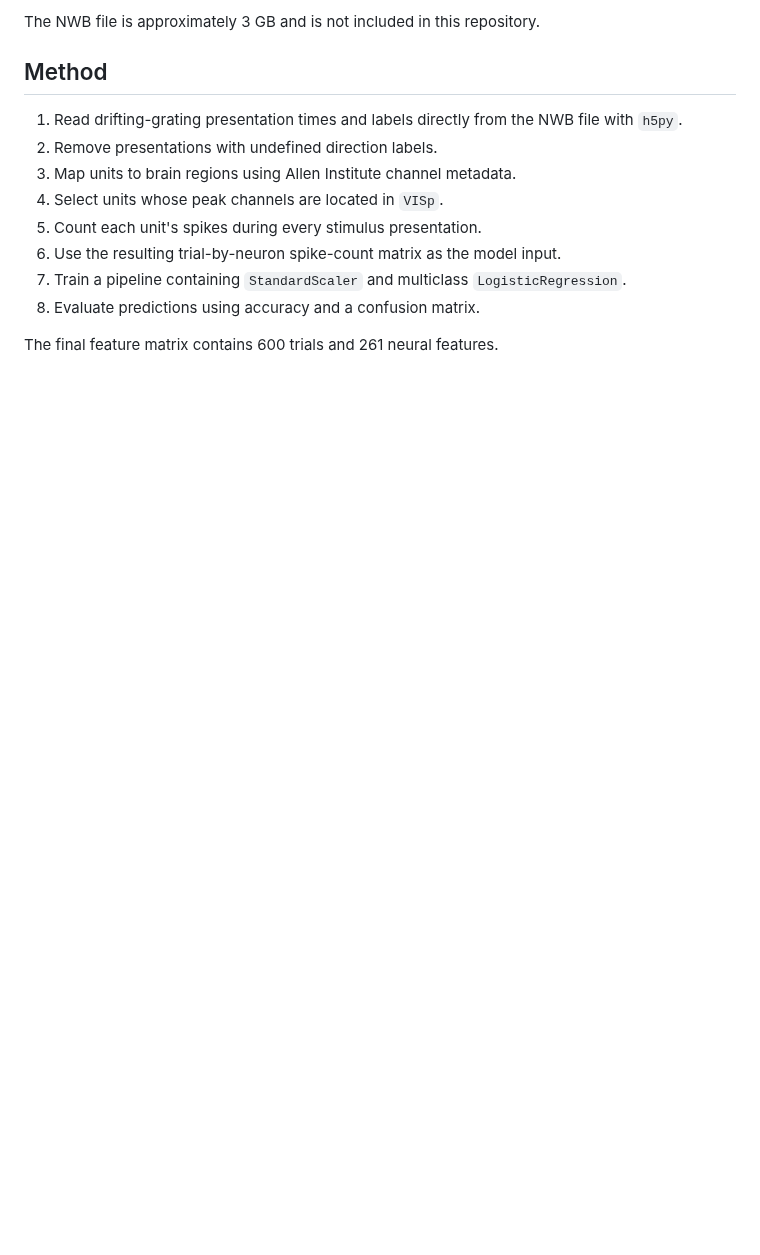
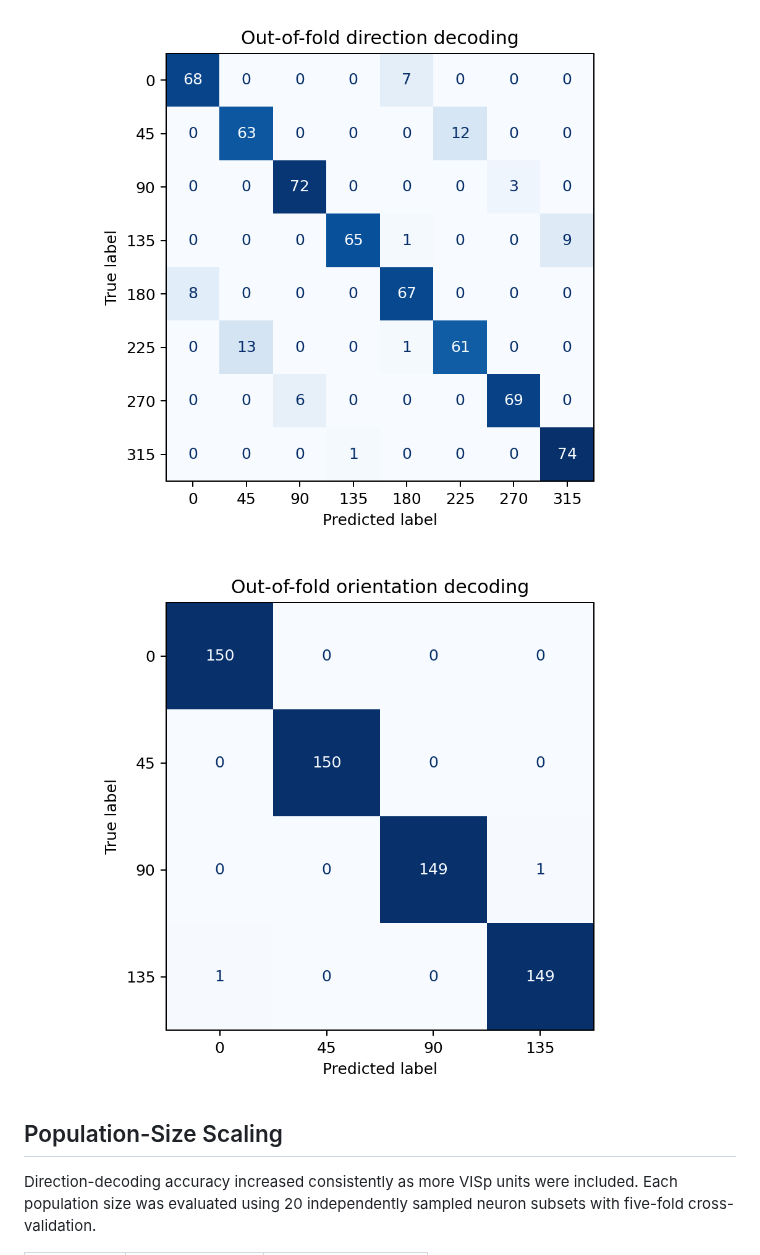
Before and after one commit to Kian3388/mouse-v1-direction-decoder, a Markdown page: README.md, the part around one of its changes. Rendered like a GitHub page; pictures changed too: results/extended/direction_confusion_matrix.png (added), results/extended/orientation_confusion_matrix.png (added); blank space fills up the shorter version.

```diff
--- a/README.md
+++ b/README.md
@@ -32,16 +34,9 @@ This project uses the Allen Institute Brain Observatory Visual Coding Neuropixel
 
-The NWB file is approximately 3 GB and is not included in this repository.
+![Out-of-fold direction confusion matrix](results/extended/direction_confusion_matrix.png)
 
-## Method
+![Out-of-fold orientation confusion matrix](results/extended/orientation_confusion_matrix.png)
 
-1. Read drifting-grating presentation times and labels directly from the NWB file with `h5py`.
-2. Remove presentations with undefined direction labels.
-3. Map units to brain regions using Allen Institute channel metadata.
-4. Select units whose peak channels are located in `VISp`.
-5. Count each unit's spikes during every stimulus presentation.
-6. Use the resulting trial-by-neuron spike-count matrix as the model input.
-7. Train a pipeline containing `StandardScaler` and multiclass `LogisticRegression`.
-8. Evaluate predictions using accuracy and a confusion matrix.
+## Population-Size Scaling
 
-The final feature matrix contains 600 trials and 261 neural features.
+Direction-decoding accuracy increased consistently as more VISp units were included. Each population size was evaluated using 20 independently sampled neuron subsets with five-fold cross-validation.
 
```
Also changed, not shown: other parts of README.md (+107 -53 lines), results/confusion_matrix.png (added), results/direction_counts.png (added), results/extended/population_size_curve.png (added), results/mean_spikes_per_neuron.png (added), 10 other files.
